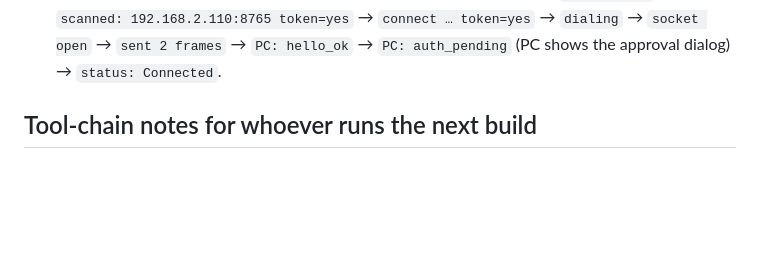
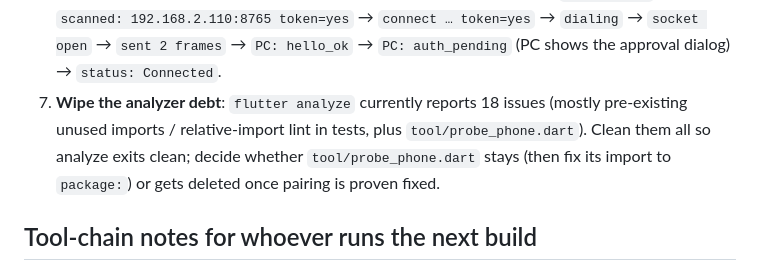
Before and after one commit to umairnadeem18/TapDesk, a Markdown page: docs/debugging-pairing.md, the part around the change. Drawn GitHub-style; blank space fills up the shorter version.

Commit message:
docs: add analyzer-debt cleanup to the next-session plan

```diff
--- a/docs/debugging-pairing.md
+++ b/docs/debugging-pairing.md
@@ -110,6 +110,11 @@ Two defects ride along:
    `QR accepted` → `scanned: 192.168.2.110:8765 token=yes` → `connect …
    token=yes` → `dialing` → `socket open` → `sent 2 frames` → `PC: hello_ok` →
    `PC: auth_pending` (PC shows the approval dialog) → `status: Connected`.
+7. **Wipe the analyzer debt**: `flutter analyze` currently reports 18 issues
+   (mostly pre-existing unused imports / relative-import lint in tests, plus
+   `tool/probe_phone.dart`). Clean them all so analyze exits clean; decide
+   whether `tool/probe_phone.dart` stays (then fix its import to `package:`)
+   or gets deleted once pairing is proven fixed.
 
 ## Tool-chain notes for whoever runs the next build
 
```
